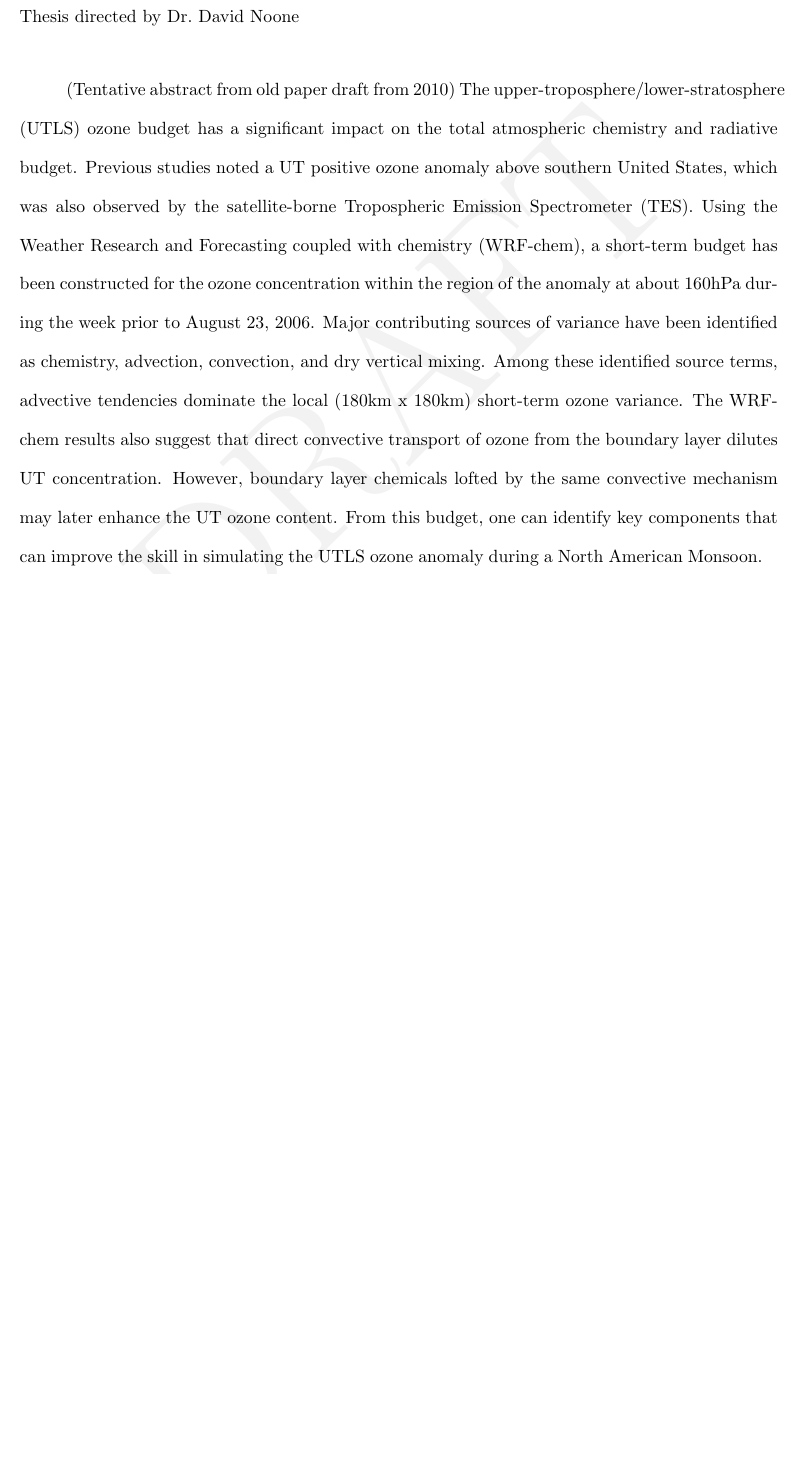
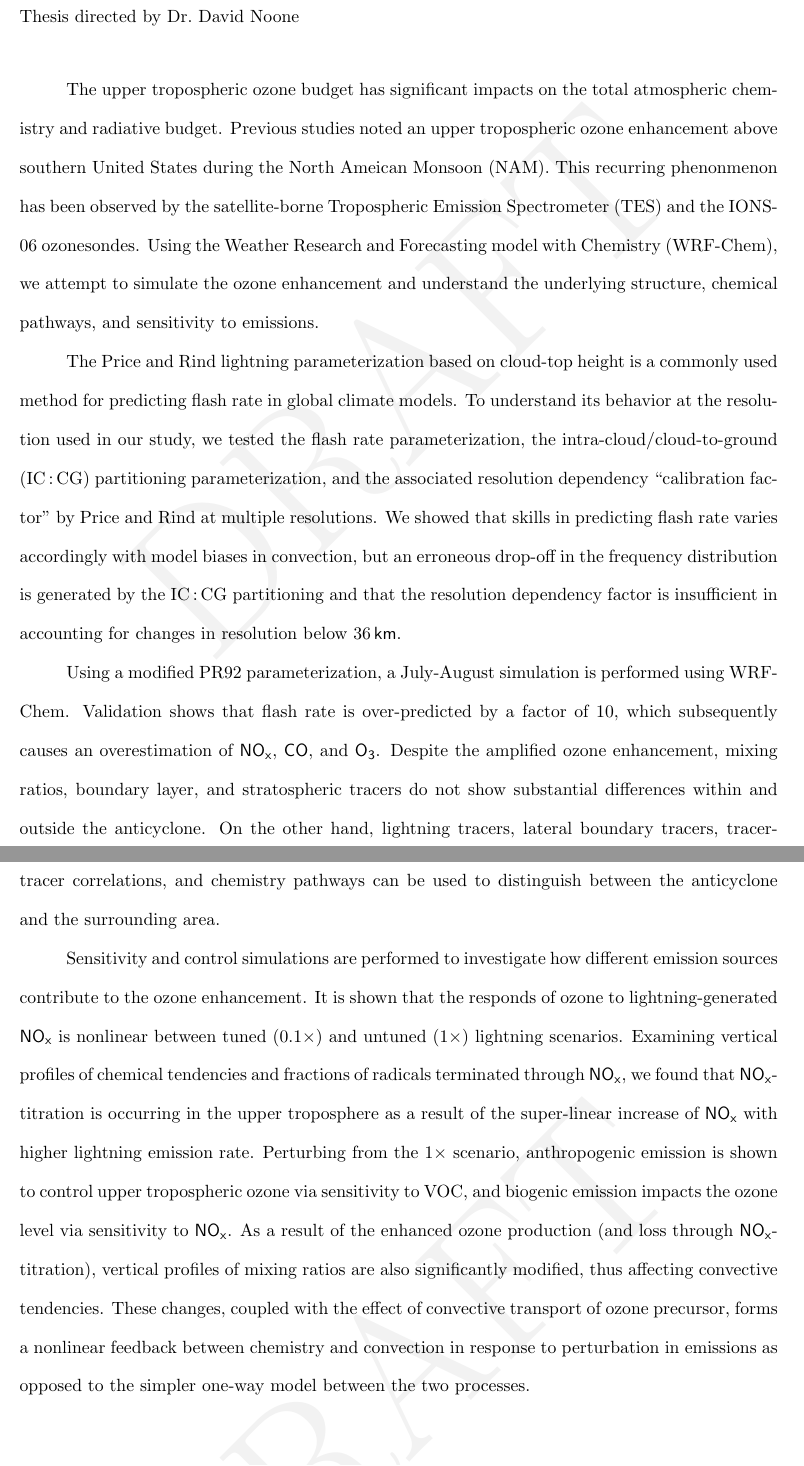
Before and after one commit to purinflash/Dissertation, a LaTeX thesis (Dissertation.tex, which reads frontmatter.tex): part of page 3 of 69 before the commit and two parts of pages 3 and 4 of 70 after it, the two joined at a grey line, cut so that both start at the same text, the shorter picture padded with empty space. Compiled offline with pdfLaTeX.

Commit message:
Abstract + frontmatter updates
Updated title
Commented out 3 of the committee members as only 2 readers are required
to sign the dissertation
Full abstract draft

```diff
--- a/frontmatter.tex
+++ b/frontmatter.tex
@@ -1,4 +1,5 @@
-\title{Upper Tropospheric Ozone Enhancement during North American Monsoon evaluated using Regional Chemistry Transport Models}
+\title{Upper Tropospheric Ozone Enhancement during North American Monsoon
+evaluated using the Weather Research and Forecasting Model with Chemistry (WRF-Chem)}
 
 \author{J.}{Wong}
 
@@ -21,6 +22,43 @@
 
 \abstract{  \OnePageChapter
-	(Tentative abstract from old paper draft from 2010) The upper-troposphere/lower-stratosphere (UTLS) ozone budget has a significant impact on the total atmospheric chemistry and radiative budget. Previous studies noted a UT positive ozone anomaly above southern United States, which was also observed by the satellite-borne Tropospheric Emission Spectrometer (TES). Using the Weather Research and Forecasting coupled with chemistry (WRF-chem), a short-term budget has been constructed for the ozone concentration within the region of the anomaly at about 160hPa during the week prior to August 23, 2006. Major contributing sources of variance have been identified as chemistry, advection, convection, and dry vertical mixing. Among these identified source terms, advective tendencies dominate the local (180km x 180km) short-term ozone variance. The WRF-chem results also suggest that direct convective transport of ozone from the boundary layer dilutes UT concentration. However, boundary layer chemicals lofted by the same convective mechanism may later enhance the UT ozone content. From this budget, one can identify key components that can improve the skill in simulating the UTLS ozone anomaly during a North American Monsoon.
+	The upper tropospheric ozone budget has significant impacts on the total atmospheric chemistry
+	and radiative budget. Previous studies noted an upper tropospheric ozone enhancement above
+	southern United States during the North Ameican Monsoon (NAM). This recurring phenonmenon
+	has been observed by the satellite-borne Tropospheric Emission Spectrometer (TES) and the
+	IONS-06 ozonesondes. Using the Weather Research and Forecasting model with Chemistry
+	(WRF-Chem), we attempt to simulate the ozone enhancement and understand the underlying
+	structure, chemical pathways, and sensitivity to emissions.
+
+	The Price and Rind lightning parameterization based on cloud-top height is a commonly used
+	method for predicting flash rate in global climate models. To understand its behavior at the resolution
+	used in our study, we tested the flash rate parameterization, the intra-cloud/cloud-to-ground
+	(IC\,:\,CG) partitioning parameterization, and the associated resolution dependency ``calibration
+	factor'' by Price and Rind at multiple resolutions. We showed that skills in predicting flash rate
+	varies accordingly with model biases in convection, but an erroneous drop-off in the frequency
+	distribution is generated by the IC\,:\,CG partitioning and that the resolution dependency factor
+	is insufficient in accounting for changes in resolution below 36\,\unit{km}.
+
+	Using a modified PR92 parameterization, a July-August simulation is performed using WRF-Chem.
+	Validation shows that flash rate is over-predicted by a factor of 10, which subsequently causes
+	an overestimation of \chem{NO_x}, \chem{CO}, and \chem{O_3}. Despite the amplified ozone
+	enhancement, mixing ratios, boundary layer, and stratospheric tracers do not show substantial
+	differences within and outside the anticyclone. On the other hand, lightning tracers, lateral
+	boundary tracers, tracer-tracer correlations, and chemistry pathways can be used to distinguish
+	between the anticyclone and the surrounding area.
+
+	Sensitivity and control simulations are performed to investigate how different emission sources
+	contribute to the ozone enhancement. It is shown that the responds of ozone to lightning-generated
+	\chem{NO_x} is nonlinear between tuned ($0.1\times$) and untuned ($1\times$) lightning scenarios.
+	Examining vertical profiles of chemical tendencies and fractions of radicals terminated through
+	\chem{NO_x}, we found that \chem{NO_x}-titration is occurring in the upper troposphere as a
+	result of the super-linear increase of \chem{NO_x} with higher lightning emission rate.
+	Perturbing from the $1\times$ scenario, anthropogenic emission is shown to control upper
+	tropospheric ozone via sensitivity to VOC, and biogenic emission impacts the ozone level via
+	sensitivity to \chem{NO_x}. As a result of the enhanced ozone production (and loss through
+	\chem{NO_x}-titration), vertical profiles of mixing ratios are also significantly modified, thus
+	affecting convective tendencies. These changes, coupled with the effect of convective transport
+	of ozone precursor, forms a nonlinear feedback between chemistry and convection in response
+	to perturbation in emissions as opposed to the simpler one-way model between the two processes.
 }
 
 \dedication[Dedication]{	% NEVER use \OnePageChapter here.
```
Also changed, not shown: frontmatter.tex (10 more changed lines).
